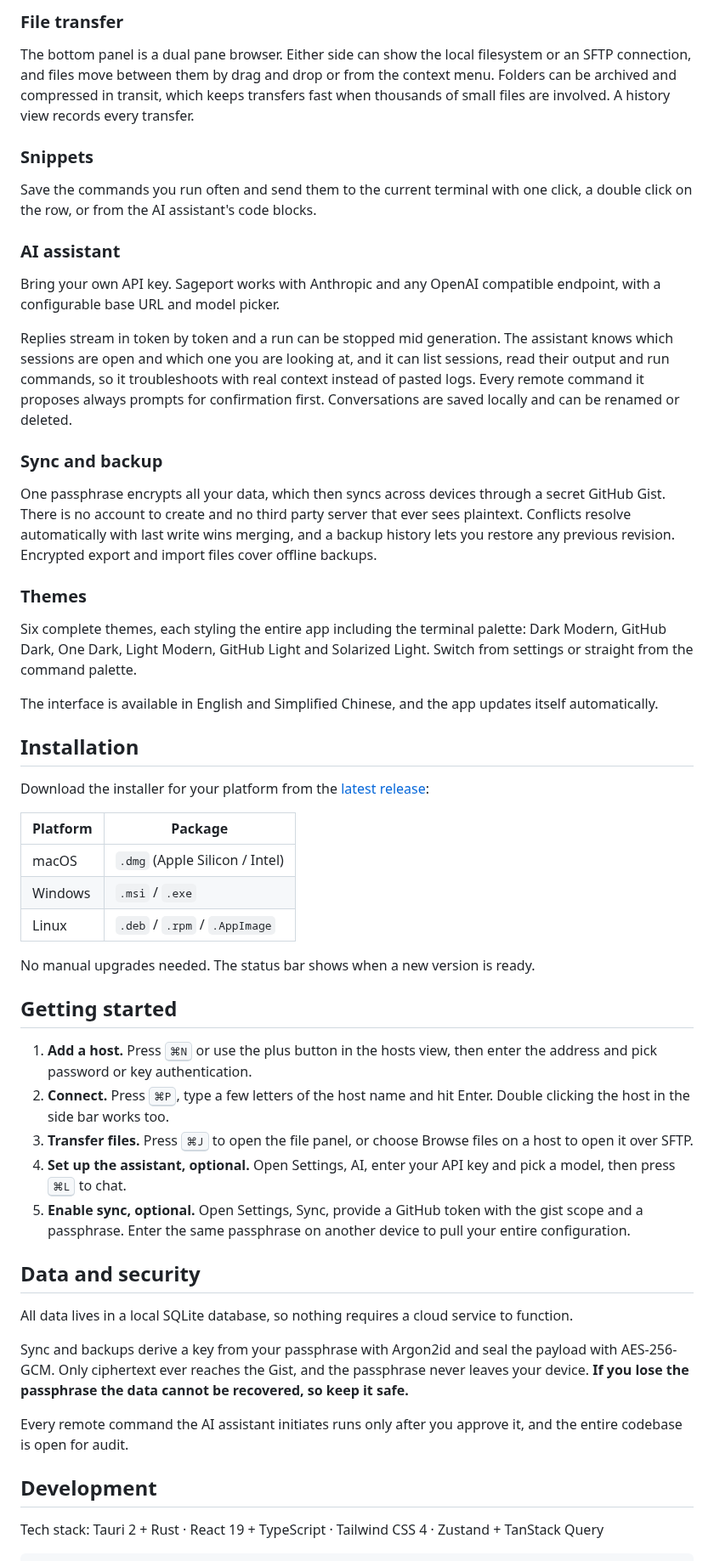
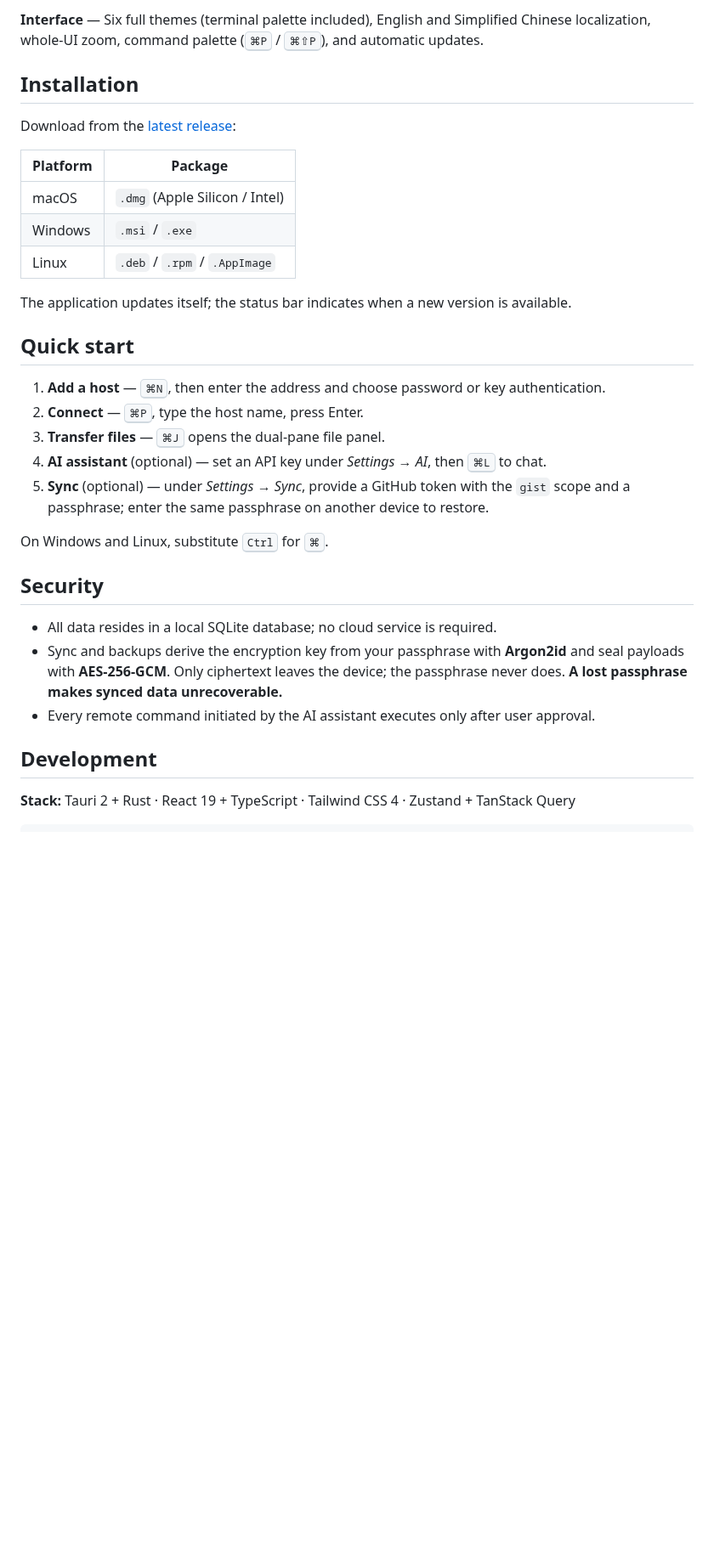
Before and after one commit to joygqz/sageport, a Markdown page: README.md, the part around one of its changes. Shown at 85% size. Rendered like a GitHub page; blank space fills up the shorter version.

````diff
--- a/README.md
+++ b/README.md
@@ -56,31 +36,9 @@ The built in key manager generates or imports Ed25519, RSA and ECDSA keys in sta
 
-### File transfer
-
-The bottom panel is a dual pane browser. Either side can show the local filesystem or an SFTP connection, and files move between them by drag and drop or from the context menu. Folders can be archived and compressed in transit, which keeps transfers fast when thousands of small files are involved. A history view records every transfer.
-
-### Snippets
-
-Save the commands you run often and send them to the current terminal with one click, a double click on the row, or from the AI assistant's code blocks.
-
-### AI assistant
-
-Bring your own API key. Sageport works with Anthropic and any OpenAI compatible endpoint, with a configurable base URL and model picker.
-
-Replies stream in token by token and a run can be stopped mid generation. The assistant knows which sessions are open and which one you are looking at, and it can list sessions, read their output and run commands, so it troubleshoots with real context instead of pasted logs. Every remote command it proposes always prompts for confirmation first. Conversations are saved locally and can be renamed or deleted.
-
-### Sync and backup
-
-One passphrase encrypts all your data, which then syncs across devices through a secret GitHub Gist. There is no account to create and no third party server that ever sees plaintext. Conflicts resolve automatically with last write wins merging, and a backup history lets you restore any previous revision. Encrypted export and import files cover offline backups.
-
-### Themes
-
-Six complete themes, each styling the entire app including the terminal palette: Dark Modern, GitHub Dark, One Dark, Light Modern, GitHub Light and Solarized Light. Switch from settings or straight from the command palette.
-
-The interface is available in English and Simplified Chinese, and the app updates itself automatically.
+**Interface** — Six full themes (terminal palette included), English and Simplified Chinese localization, whole-UI zoom, command palette (<kbd>⌘P</kbd> / <kbd>⌘⇧P</kbd>), and automatic updates.
 
 ## Installation
 
-Download the installer for your platform from the [latest release](https://github.com/joygqz/sageport/releases/latest):
+Download from the [latest release](https://github.com/joygqz/sageport/releases/latest):
 
 | Platform | Package |
 | --- | --- |
@@ -88,26 +46,26 @@ Download the installer for your platform from the [latest release](https://githu
 | Windows | `.msi` / `.exe` |
 | Linux | `.deb` / `.rpm` / `.AppImage` |
 
-No manual upgrades needed. The status bar shows when a new version is ready.
+The application updates itself; the status bar indicates when a new version is available.
 
-## Getting started
+## Quick start
 
-1. **Add a host.** Press <kbd>⌘N</kbd> or use the plus button in the hosts view, then enter the address and pick password or key authentication.
-2. **Connect.** Press <kbd>⌘P</kbd>, type a few letters of the host name and hit Enter. Double clicking the host in the side bar works too.
-3. **Transfer files.** Press <kbd>⌘J</kbd> to open the file panel, or choose Browse files on a host to open it over SFTP.
-4. **Set up the assistant, optional.** Open Settings, AI, enter your API key and pick a model, then press <kbd>⌘L</kbd> to chat.
-5. **Enable sync, optional.** Open Settings, Sync, provide a GitHub token with the gist scope and a passphrase. Enter the same passphrase on another device to pull your entire configuration.
+1. **Add a host** — <kbd>⌘N</kbd>, then enter the address and choose password or key authentication.
+2. **Connect** — <kbd>⌘P</kbd>, type the host name, press Enter.
+3. **Transfer files** — <kbd>⌘J</kbd> opens the dual-pane file panel.
+4. **AI assistant** (optional) — set an API key under *Settings → AI*, then <kbd>⌘L</kbd> to chat.
+5. **Sync** (optional) — under *Settings → Sync*, provide a GitHub token with the `gist` scope and a passphrase; enter the same passphrase on another device to restore.
 
-## Data and security
+On Windows and Linux, substitute <kbd>Ctrl</kbd> for <kbd>⌘</kbd>.
 
-All data lives in a local SQLite database, so nothing requires a cloud service to function.
+## Security
 
-Sync and backups derive a key from your passphrase with Argon2id and seal the payload with AES-256-GCM. Only ciphertext ever reaches the Gist, and the passphrase never leaves your device. **If you lose the passphrase the data cannot be recovered, so keep it safe.**
-
-Every remote command the AI assistant initiates runs only after you approve it, and the entire codebase is open for audit.
+- All data resides in a local SQLite database; no cloud service is required.
+- Sync and backups derive the encryption key from your passphrase with **Argon2id** and seal payloads with **AES-256-GCM**. Only ciphertext leaves the device; the passphrase never does. **A lost passphrase makes synced data unrecoverable.**
+- Every remote command initiated by the AI assistant executes only after user approval.
 
 ## Development
 
-Tech stack: Tauri 2 + Rust · React 19 + TypeScript · Tailwind CSS 4 · Zustand + TanStack Query
+**Stack:** Tauri 2 + Rust · React 19 + TypeScript · Tailwind CSS 4 · Zustand + TanStack Query
 
 ```bash
````
Also changed, not shown: other parts of README.md (+21 -46 lines), docs/screenshot.png (added), 2 other files.
